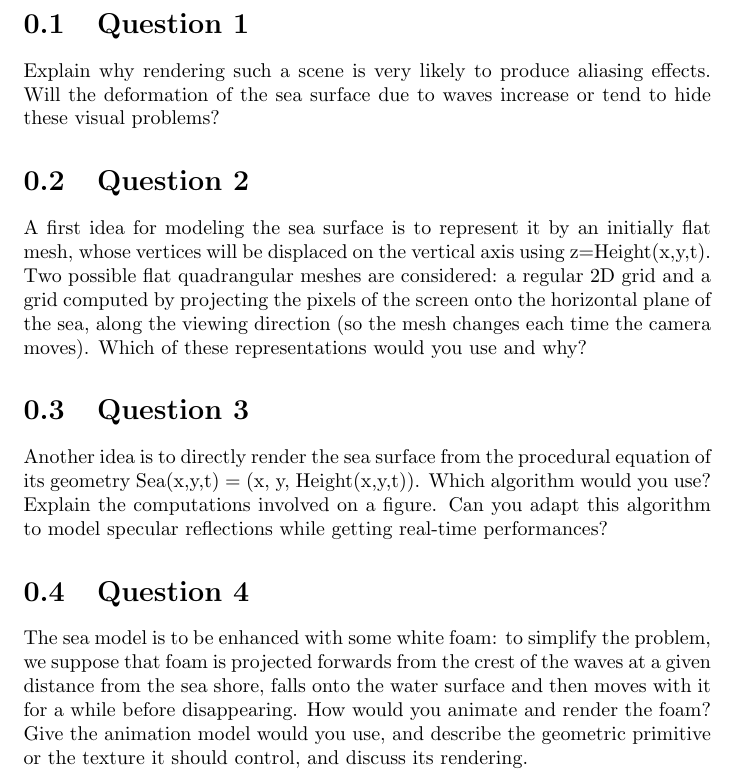
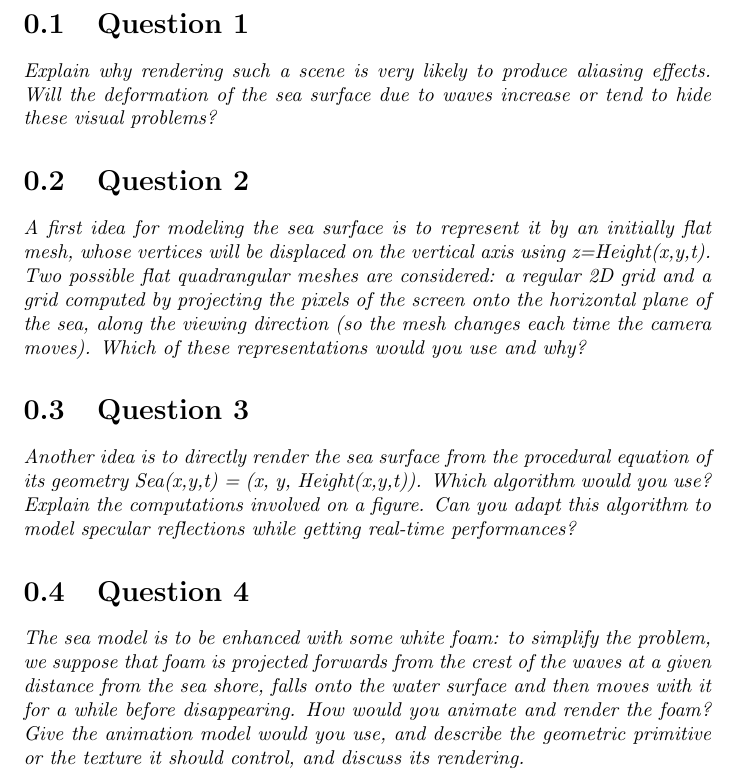
Before and after one commit to jandernascimento/jf3dgraphics, a LaTeX document (TP7/doc/report.tex): part of page 2 of 2, cut so that both start at the same text. Compiled offline with pdfLaTeX.

Commit message:
template

```diff
--- a/TP7/doc/report.tex
+++ b/TP7/doc/report.tex
@@ -21,32 +21,34 @@
 
 \section{Question 1}
 
-Explain why rendering such a scene is very likely to produce aliasing effects. Will the
-deformation of the sea surface due to waves increase or tend to hide these visual problems?
+\emph{Explain why rendering such a scene is very likely to produce aliasing effects. Will the
+deformation of the sea surface due to waves increase or tend to hide these visual problems?}
+
 
 \section{Question 2}
 
-A first idea for modeling the sea surface is to represent it by an initially flat mesh, whose
+\emph{A first idea for modeling the sea surface is to represent it by an initially flat mesh, whose
 vertices will be displaced on the vertical axis using z=Height(x,y,t). Two possible flat
 quadrangular meshes are considered: a regular 2D grid and a grid computed by projecting the
 pixels of the screen onto the horizontal plane of the sea, along the viewing direction (so the
 mesh changes each time the camera moves). Which of these representations would you use
-and why?
+and why?}
 
 \section{Question 3}
 
-Another idea is to directly render the sea surface from the procedural equation of its
+\emph{Another idea is to directly render the sea surface from the procedural equation of its
 geometry Sea(x,y,t) = (x, y, Height(x,y,t)). Which algorithm would you use? Explain the
 computations involved on a figure. Can you adapt this algorithm to model specular
-reflections while getting real-time performances?
+reflections while getting real-time performances?}
 
 \section{Question 4}
 
-The sea model is to be enhanced with some white foam: to simplify the problem, we
+\emph{The sea model is to be enhanced with some white foam: to simplify the problem, we
 suppose that foam is projected forwards from the crest of the waves at a given distance from
 the sea shore, falls onto the water surface and then moves with it for a while before
 disappearing. How would you animate and render the foam? Give the animation model would
 you use, and describe the geometric primitive or the texture it should control, and discuss its
-rendering.
+rendering.}
+
 
 \end{document}
```
